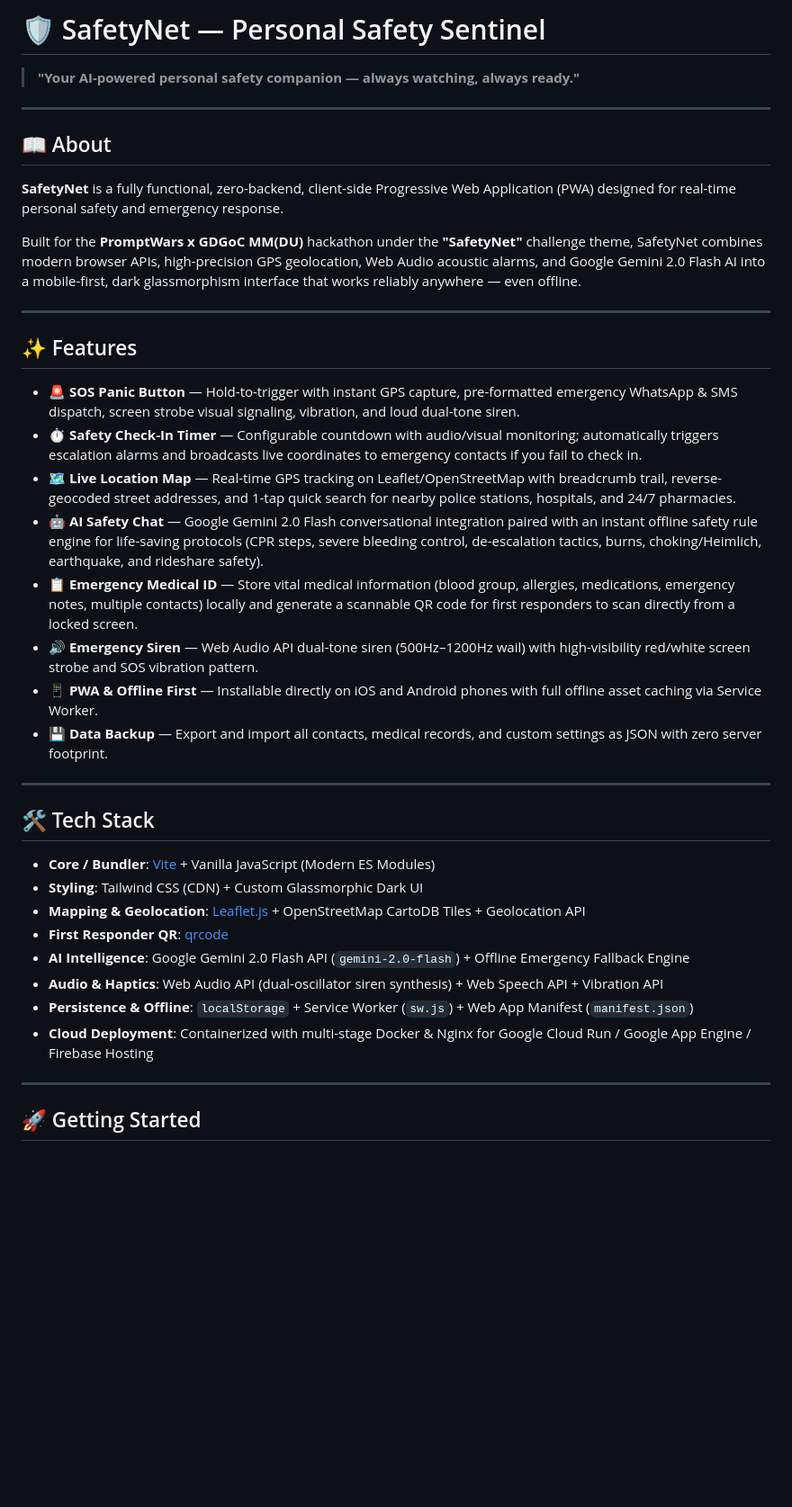
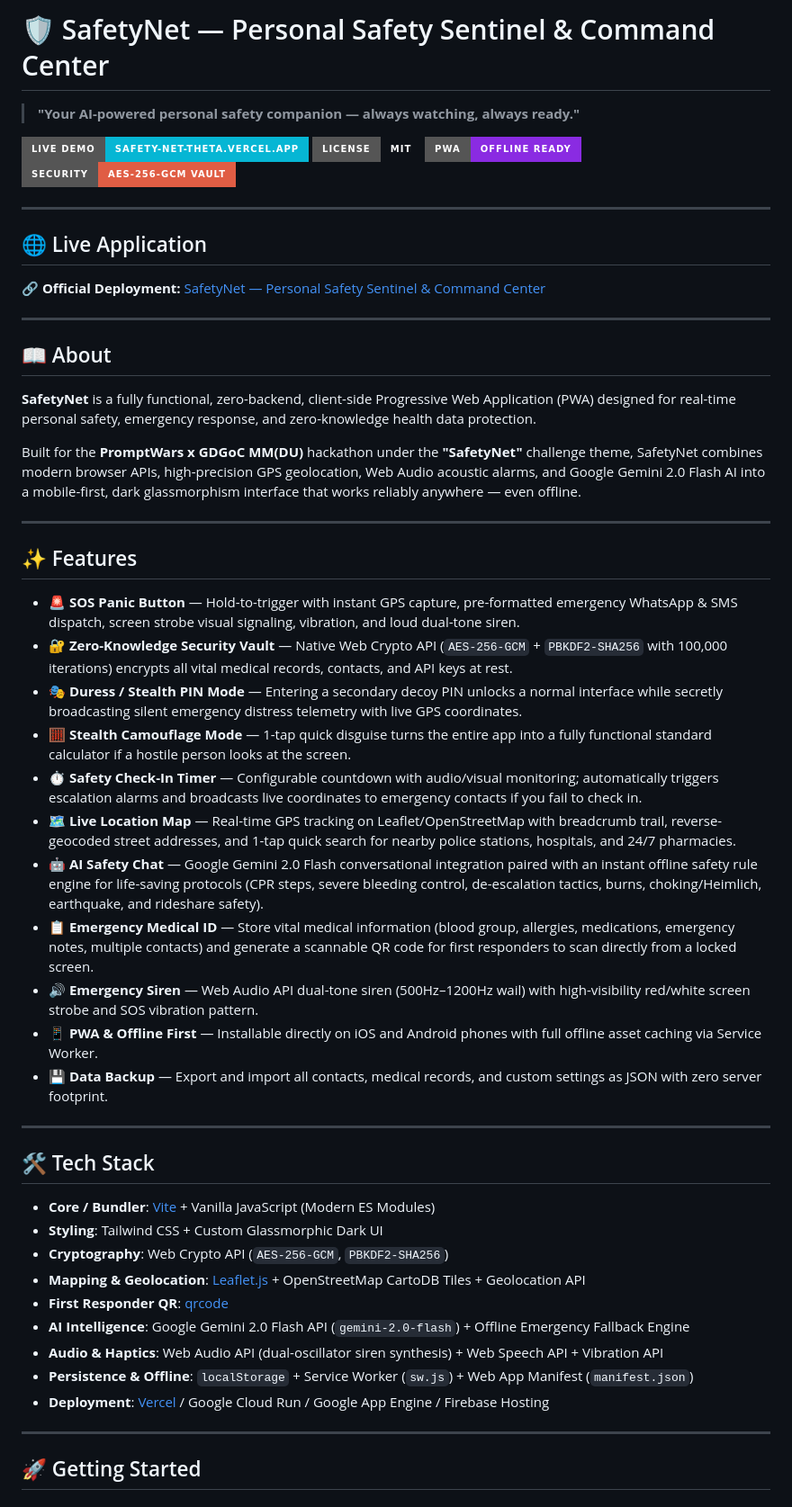
Before and after one commit to Sujaan21/Safety_net, a Markdown page: README.md, the part around one of its changes. Shown at 90% size. GitHub-like rendering; badges without logos; blank space fills up the shorter version.

Commit message:
docs: add official Vercel live demo link and security vault overview

```diff
--- a/README.md
+++ b/README.md
@@ -1,12 +1,23 @@
-# 🛡️ SafetyNet — Personal Safety Sentinel
+# 🛡️ SafetyNet — Personal Safety Sentinel & Command Center
 
 > **"Your AI-powered personal safety companion — always watching, always ready."**
+
+[![Live Demo](https://img.shields.io/badge/Live_Demo-safety--net--theta.vercel.app-06B6D4?style=for-the-badge&logo=vercel&logoColor=white)](https://safety-net-theta.vercel.app/)
+[![License: MIT](https://img.shields.io/badge/License-MIT-emerald.svg?style=for-the-badge)](https://opensource.org/licenses/MIT)
+[![PWA](https://img.shields.io/badge/PWA-Offline_Ready-blueviolet?style=for-the-badge&logo=pwa)](https://safety-net-theta.vercel.app/)
+[![Security: AES-256-GCM](https://img.shields.io/badge/Security-AES--256--GCM_Vault-red?style=for-the-badge&logo=security)](https://safety-net-theta.vercel.app/)
+
+---
+
+## 🌐 Live Application
+
+🔗 **Official Deployment:** [SafetyNet — Personal Safety Sentinel & Command Center](https://safety-net-theta.vercel.app/)
 
 ---
 
 ## 📖 About
 
-**SafetyNet** is a fully functional, zero-backend, client-side Progressive Web Application (PWA) designed for real-time personal safety and emergency response.
+**SafetyNet** is a fully functional, zero-backend, client-side Progressive Web Application (PWA) designed for real-time personal safety, emergency response, and zero-knowledge health data protection.
 
 Built for the **PromptWars x GDGoC MM(DU)** hackathon under the **"SafetyNet"** challenge theme, SafetyNet combines modern browser APIs, high-precision GPS geolocation, Web Audio acoustic alarms, and Google Gemini 2.0 Flash AI into a mobile-first, dark glassmorphism interface that works reliably anywhere — even offline.
 
@@ -15,10 +26,13 @@ Built for the **PromptWars x GDGoC MM(DU)** hackathon under the **"SafetyNet"**
 ## ✨ Features
 
 - 🚨 **SOS Panic Button** — Hold-to-trigger with instant GPS capture, pre-formatted emergency WhatsApp & SMS dispatch, screen strobe visual signaling, vibration, and loud dual-tone siren.
+- 🔐 **Zero-Knowledge Security Vault** — Native Web Crypto API (`AES-256-GCM` + `PBKDF2-SHA256` with 100,000 iterations) encrypts all vital medical records, contacts, and API keys at rest.
+- 🎭 **Duress / Stealth PIN Mode** — Entering a secondary decoy PIN unlocks a normal interface while secretly broadcasting silent emergency distress telemetry with live GPS coordinates.
+- 🧮 **Stealth Camouflage Mode** — 1-tap quick disguise turns the entire app into a fully functional standard calculator if a hostile person looks at the screen.
 - ⏱️ **Safety Check-In Timer** — Configurable countdown with audio/visual monitoring; automatically triggers escalation alarms and broadcasts live coordinates to emergency contacts if you fail to check in.
 - 🗺️ **Live Location Map** — Real-time GPS tracking on Leaflet/OpenStreetMap with breadcrumb trail, reverse-geocoded street addresses, and 1-tap quick search for nearby police stations, hospitals, and 24/7 pharmacies.
 - 🤖 **AI Safety Chat** — Google Gemini 2.0 Flash conversational integration paired with an instant offline safety rule engine for life-saving protocols (CPR steps, severe bleeding control, de-escalation tactics, burns, choking/Heimlich, earthquake, and rideshare safety).
-- 📋 **Emergency Medical ID** — Store vital medical information (blood group, allergies, medications, emergency notes, multiple contacts) locally and generate a scannable QR code for first responders to scan directly from a locked screen.
+- 📋 **Emergency Medical ID** — Store vital medical information (blood group, allergies, medications, emergency notes, multiple contacts) and generate a scannable QR code for first responders to scan directly from a locked screen.
 - 🔊 **Emergency Siren** — Web Audio API dual-tone siren (500Hz–1200Hz wail) with high-visibility red/white screen strobe and SOS vibration pattern.
 - 📱 **PWA & Offline First** — Installable directly on iOS and Android phones with full offline asset caching via Service Worker.
 - 💾 **Data Backup** — Export and import all contacts, medical records, and custom settings as JSON with zero server footprint.
@@ -28,13 +42,14 @@ Built for the **PromptWars x GDGoC MM(DU)** hackathon under the **"SafetyNet"**
 ## 🛠️ Tech Stack
 
 - **Core / Bundler**: [Vite](https://vitejs.dev/) + Vanilla JavaScript (Modern ES Modules)
-- **Styling**: Tailwind CSS (CDN) + Custom Glassmorphic Dark UI
+- **Styling**: Tailwind CSS + Custom Glassmorphic Dark UI
+- **Cryptography**: Web Crypto API (`AES-256-GCM`, `PBKDF2-SHA256`)
 - **Mapping & Geolocation**: [Leaflet.js](https://leafletjs.com/) + OpenStreetMap CartoDB Tiles + Geolocation API
 - **First Responder QR**: [qrcode](https://www.npmjs.com/package/qrcode)
 - **AI Intelligence**: Google Gemini 2.0 Flash API (`gemini-2.0-flash`) + Offline Emergency Fallback Engine
 - **Audio & Haptics**: Web Audio API (dual-oscillator siren synthesis) + Web Speech API + Vibration API
 - **Persistence & Offline**: `localStorage` + Service Worker (`sw.js`) + Web App Manifest (`manifest.json`)
-- **Cloud Deployment**: Containerized with multi-stage Docker & Nginx for Google Cloud Run / Google App Engine / Firebase Hosting
+- **Deployment**: [Vercel](https://safety-net-theta.vercel.app/) / Google Cloud Run / Google App Engine / Firebase Hosting
 
 ---
 
```
Also changed, not shown: other parts of README.md (+7 -9 lines).
